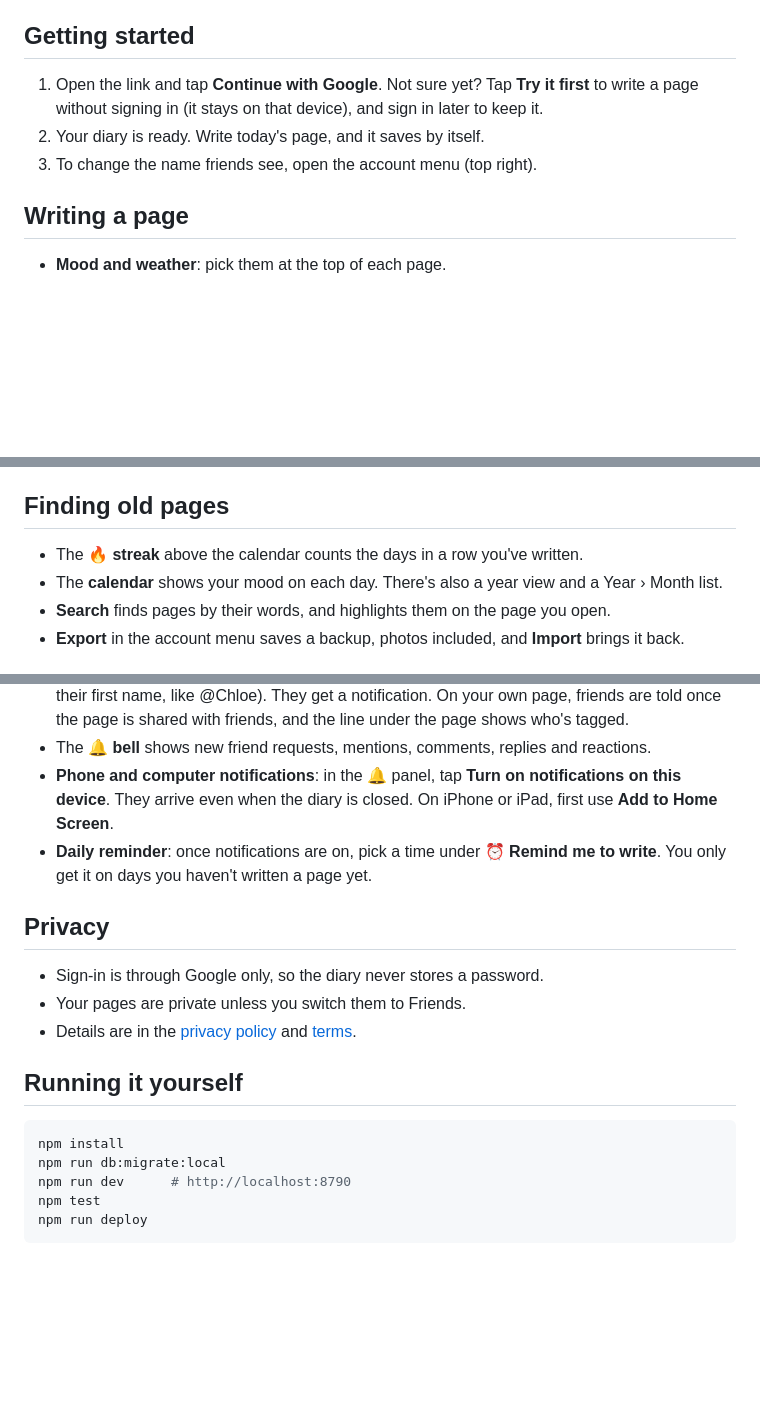
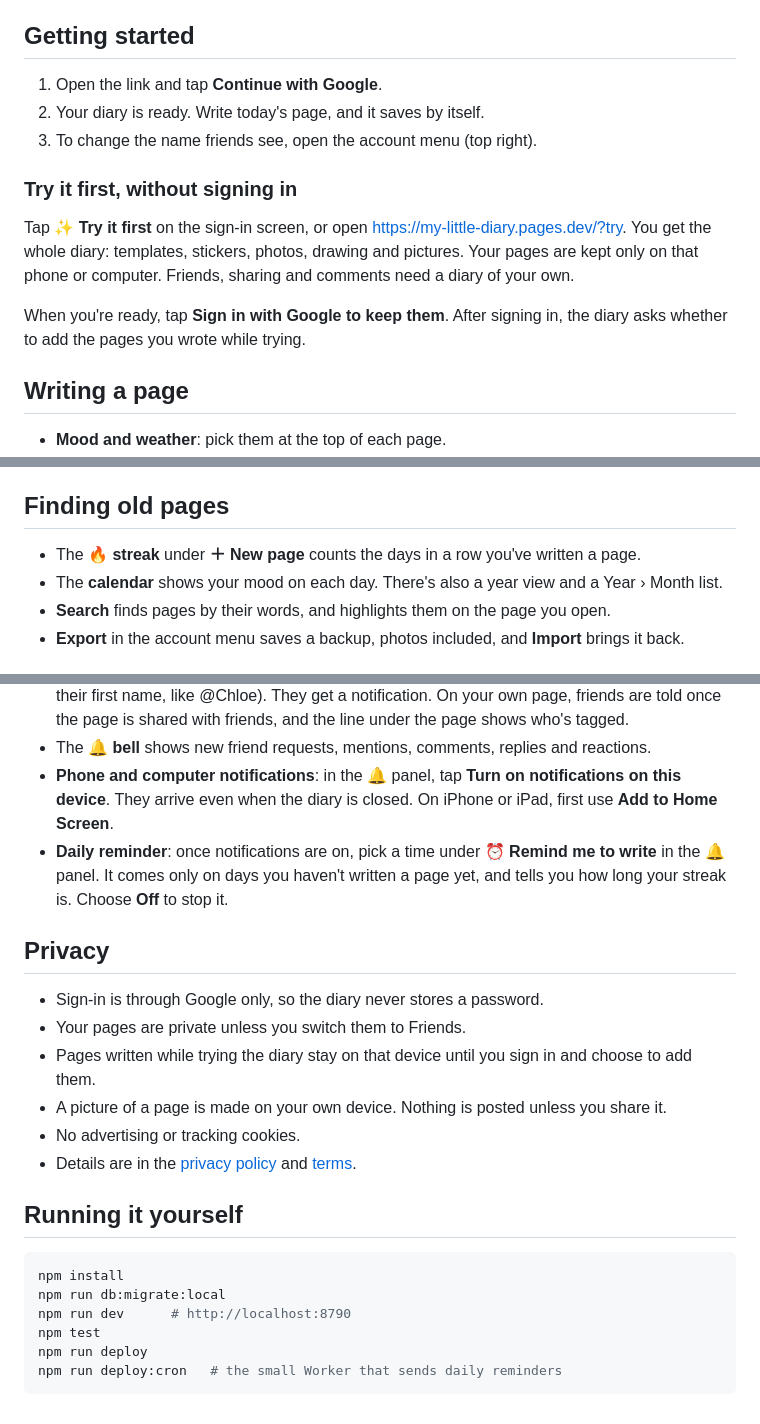
Before and after one commit to kenny-wong/cat-diary, a Markdown page: README.md, 3 parts joined by grey strips. Rendered like a GitHub page; blank space fills up the shorter version.

Commit message:
README: trying it first, streak, reminders and privacy notes

````diff
--- a/README.md
+++ b/README.md
@@ -6,9 +6,15 @@ A cute, decorated online diary. Everyone gets their own private diary, and it fo
 
 ## Getting started
 
-1. Open the link and tap **Continue with Google**. Not sure yet? Tap **Try it first** to write a page without signing in (it stays on that device), and sign in later to keep it.
+1. Open the link and tap **Continue with Google**.
 2. Your diary is ready. Write today's page, and it saves by itself.
 3. To change the name friends see, open the account menu (top right).
+
+### Try it first, without signing in
+
+Tap **✨ Try it first** on the sign-in screen, or open https://my-little-diary.pages.dev/?try. You get the whole diary: templates, stickers, photos, drawing and pictures. Your pages are kept only on that phone or computer. Friends, sharing and comments need a diary of your own.
+
+When you're ready, tap **Sign in with Google to keep them**. After signing in, the diary asks whether to add the pages you wrote while trying.
 
 ## Writing a page
 
@@ -23,7 +29,7 @@ A cute, decorated online diary. Everyone gets their own private diary, and it fo
 
 ## Finding old pages
 
-- The 🔥 **streak** above the calendar counts the days in a row you've written.
+- The 🔥 **streak** under **＋ New page** counts the days in a row you've written a page.
 - The **calendar** shows your mood on each day. There's also a year view and a Year › Month list.
 - **Search** finds pages by their words, and highlights them on the page you open.
 - **Export** in the account menu saves a backup, photos included, and **Import** brings it back.
@@ -43,12 +49,15 @@ A cute, decorated online diary. Everyone gets their own private diary, and it fo
 - **Mention a friend**: type **@** in your page or in a comment and pick a friend from the list (or type their first name, like @Chloe). They get a notification. On your own page, friends are told once the page is shared with friends, and the line under the page shows who's tagged.
 - The 🔔 **bell** shows new friend requests, mentions, comments, replies and reactions.
 - **Phone and computer notifications**: in the 🔔 panel, tap **Turn on notifications on this device**. They arrive even when the diary is closed. On iPhone or iPad, first use **Add to Home Screen**.
-- **Daily reminder**: once notifications are on, pick a time under ⏰ **Remind me to write**. You only get it on days you haven't written a page yet.
+- **Daily reminder**: once notifications are on, pick a time under ⏰ **Remind me to write** in the 🔔 panel. It comes only on days you haven't written a page yet, and tells you how long your streak is. Choose **Off** to stop it.
 
 ## Privacy
 
 - Sign-in is through Google only, so the diary never stores a password.
 - Your pages are private unless you switch them to Friends.
+- Pages written while trying the diary stay on that device until you sign in and choose to add them.
+- A picture of a page is made on your own device. Nothing is posted unless you share it.
+- No advertising or tracking cookies.
 - Details are in the [privacy policy](https://my-little-diary.pages.dev/privacy) and [terms](https://my-little-diary.pages.dev/terms).
 
 ## Running it yourself
@@ -59,4 +68,5 @@ npm run db:migrate:local
 npm run dev      # http://localhost:8790
 npm test
 npm run deploy
+npm run deploy:cron   # the small Worker that sends daily reminders
 ```
````
